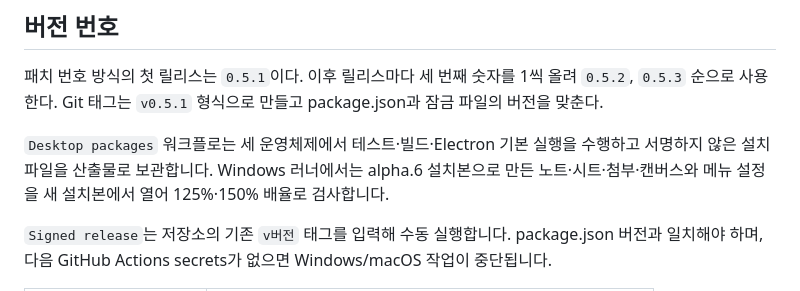
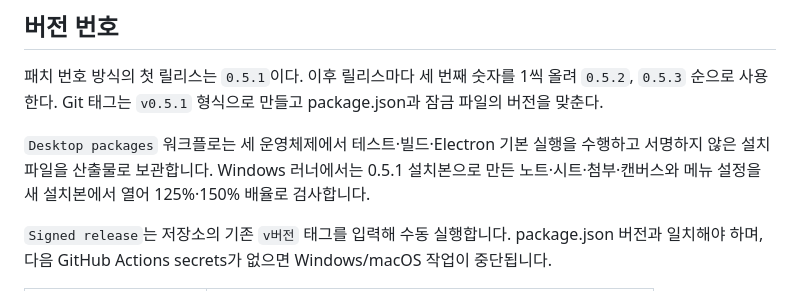
Before and after one commit to uknowpro/xdocs, a Markdown page: docs/releases.md, the part around the change. Drawn GitHub-style.

```diff
--- a/docs/releases.md
+++ b/docs/releases.md
@@ -4,7 +4,7 @@
 
 패치 번호 방식의 첫 릴리스는 `0.5.1`이다. 이후 릴리스마다 세 번째 숫자를 1씩 올려 `0.5.2`, `0.5.3` 순으로 사용한다. Git 태그는 `v0.5.1` 형식으로 만들고 package.json과 잠금 파일의 버전을 맞춘다.
 
-`Desktop packages` 워크플로는 세 운영체제에서 테스트·빌드·Electron 기본 실행을 수행하고 서명하지 않은 설치 파일을 산출물로 보관합니다. Windows 러너에서는 alpha.6 설치본으로 만든 노트·시트·첨부·캔버스와 메뉴 설정을 새 설치본에서 열어 125%·150% 배율로 검사합니다.
+`Desktop packages` 워크플로는 세 운영체제에서 테스트·빌드·Electron 기본 실행을 수행하고 서명하지 않은 설치 파일을 산출물로 보관합니다. Windows 러너에서는 0.5.1 설치본으로 만든 노트·시트·첨부·캔버스와 메뉴 설정을 새 설치본에서 열어 125%·150% 배율로 검사합니다.
 
 `Signed release`는 저장소의 기존 `v버전` 태그를 입력해 수동 실행합니다. package.json 버전과 일치해야 하며, 다음 GitHub Actions secrets가 없으면 Windows/macOS 작업이 중단됩니다.
 
```
Also changed, not shown: CHANGELOG.md (+5 -0 lines), README.md (+6 -2 lines), docs/images/azure-nic.png (added), docs/images/gcp-nics.png (added), 4 other files.
